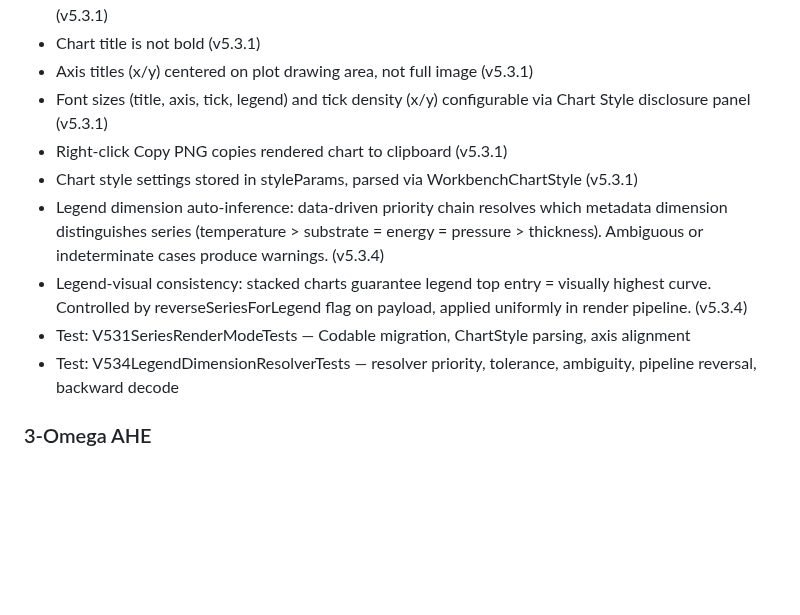
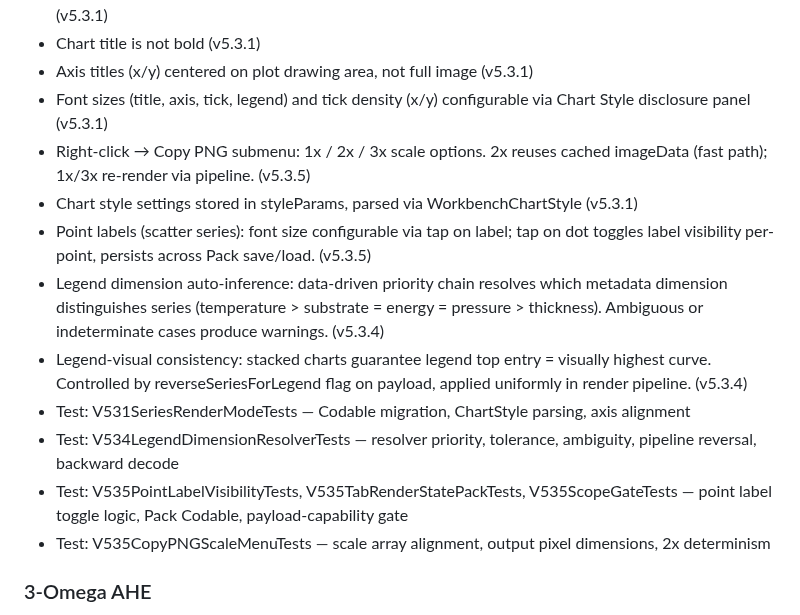
Before and after one commit to Jiaze-Li/SpinLab, a Markdown page: docs/features.md, the part around the change. Rendered like a GitHub page; blank space fills up the shorter version.

```diff
--- a/docs/features.md
+++ b/docs/features.md
@@ -92,12 +92,15 @@ Behavior details: `specs/three_omega_physics.md`
 - Chart title is not bold (v5.3.1)
 - Axis titles (x/y) centered on plot drawing area, not full image (v5.3.1)
 - Font sizes (title, axis, tick, legend) and tick density (x/y) configurable via Chart Style disclosure panel (v5.3.1)
-- Right-click Copy PNG copies rendered chart to clipboard (v5.3.1)
+- Right-click → Copy PNG submenu: 1x / 2x / 3x scale options. 2x reuses cached imageData (fast path); 1x/3x re-render via pipeline. (v5.3.5)
 - Chart style settings stored in styleParams, parsed via WorkbenchChartStyle (v5.3.1)
+- Point labels (scatter series): font size configurable via tap on label; tap on dot toggles label visibility per-point, persists across Pack save/load. (v5.3.5)
 - Legend dimension auto-inference: data-driven priority chain resolves which metadata dimension distinguishes series (temperature > substrate = energy = pressure > thickness). Ambiguous or indeterminate cases produce warnings. (v5.3.4)
 - Legend-visual consistency: stacked charts guarantee legend top entry = visually highest curve. Controlled by reverseSeriesForLegend flag on payload, applied uniformly in render pipeline. (v5.3.4)
 - Test: V531SeriesRenderModeTests — Codable migration, ChartStyle parsing, axis alignment
 - Test: V534LegendDimensionResolverTests — resolver priority, tolerance, ambiguity, pipeline reversal, backward decode
+- Test: V535PointLabelVisibilityTests, V535TabRenderStatePackTests, V535ScopeGateTests — point label toggle logic, Pack Codable, payload-capability gate
+- Test: V535CopyPNGScaleMenuTests — scale array alignment, output pixel dimensions, 2x determinism
 
 ### 3-Omega AHE
 - Fit ranges are part of scaling chart semantic identity — different fit configs produce separate chart entries, not overwrites
```
Also changed, not shown: docs/README.md (+1 -0 lines), docs/history/v535_point_label_controls.md (added, +39 -0 lines).
